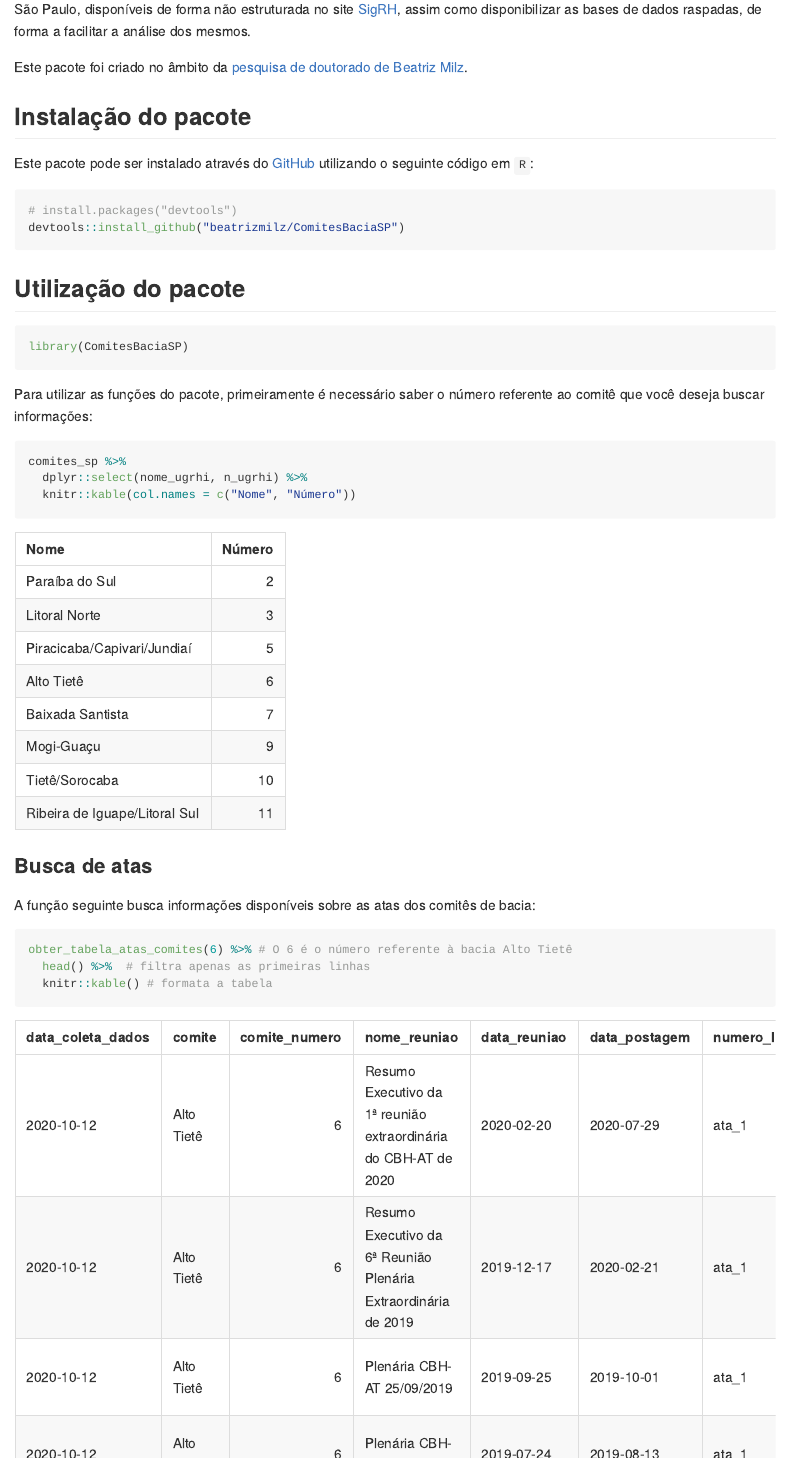
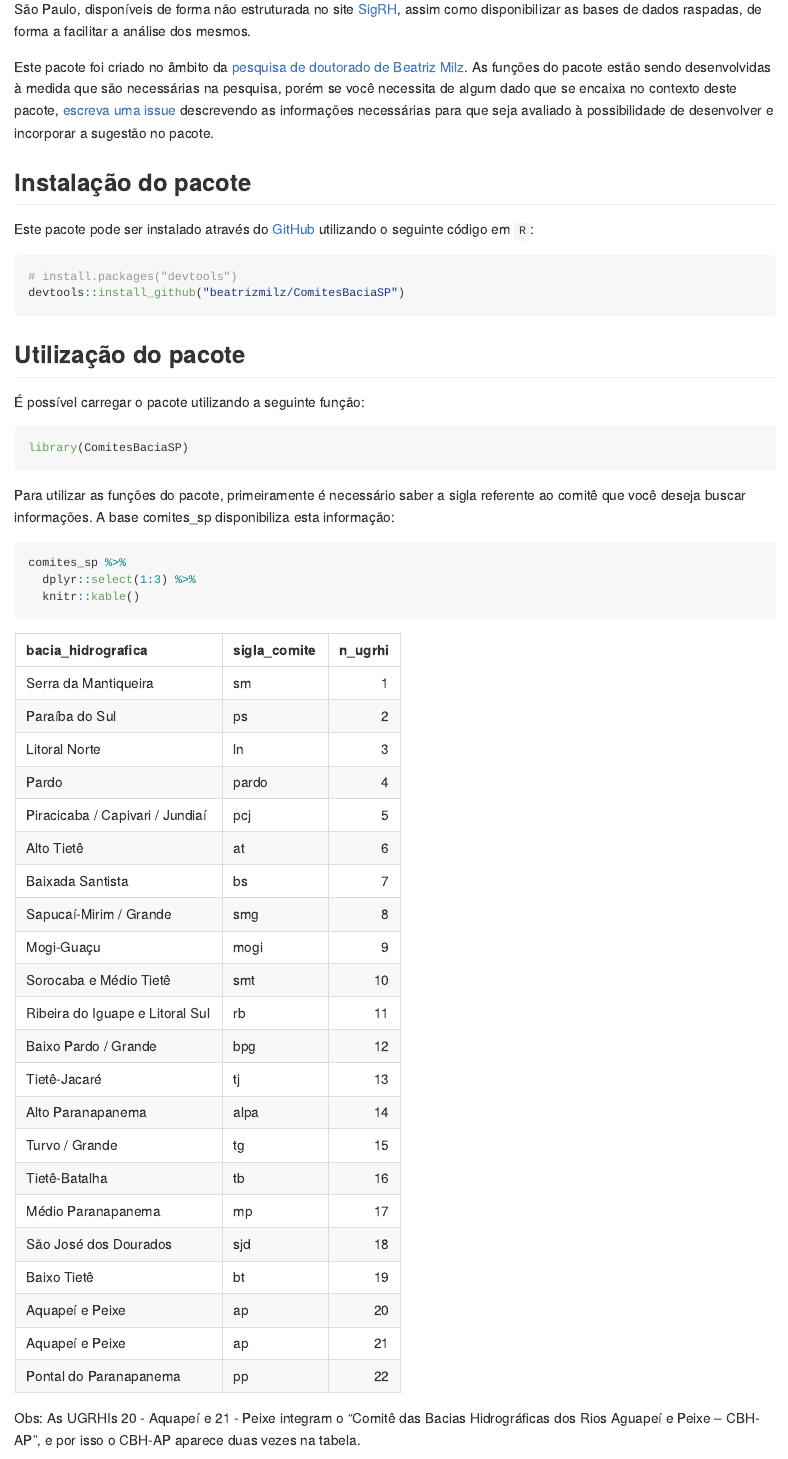
Before and after one commit to beatrizmilz/ComitesBaciaSP, an R Markdown document (README.Rmd): the page in a window 1100 px wide, from 140 px down. The pictures show the output file README.md that the author committed with the source, drawn offline in the style of GitHub; long lines of code are wrapped; badge pictures from the web are left out.

Commit message:
altera readme

````diff
--- a/README.Rmd
+++ b/README.Rmd
@@ -19,13 +19,13 @@ knitr::opts_chunk$set(
 [![R build status](https://github.com/beatrizmilz/ComitesBaciaSP/workflows/R-CMD-check/badge.svg)](https://github.com/beatrizmilz/ComitesBaciaSP/actions)   [![Lifecycle: experimental](https://img.shields.io/badge/lifecycle-experimental-orange.svg)](https://www.tidyverse.org/lifecycle/#experimental)
 <!-- badges: end -->
 
-O objetivo deste pacote é disponibilizar funções para raspar dados sobre os Comitês de Bacias Hidrográficas do Estado de São Paulo, disponíveis de forma não estruturada no site [SigRH](http://www.sigrh.sp.gov.br/), assim como disponibilizar as bases de dados raspadas, de forma a facilitar a análise dos mesmos.
+O objetivo deste pacote é disponibilizar funções para obter dados sobre os Comitês de Bacias Hidrográficas do Estado de São Paulo, disponíveis de forma não estruturada no site [SigRH](http://www.sigrh.sp.gov.br/), assim como disponibilizar as bases de dados raspadas, de forma a facilitar a análise dos mesmos.
 
-Este pacote foi criado no âmbito da [pesquisa de doutorado de Beatriz Milz](https://beatrizmilz.github.io/tese/).
+Este pacote foi criado no âmbito da [pesquisa de doutorado de Beatriz Milz](https://beatrizmilz.github.io/tese/). As funções do pacote estão sendo desenvolvidas à medida que são necessárias na pesquisa, porém se você necessita de algum dado que se encaixa no contexto deste pacote, [escreva uma issue](https://github.com/beatrizmilz/ComitesBaciaSP/issues/new/choose) descrevendo as informações necessárias para que seja avaliado à possibilidade de desenvolver e incorporar a sugestão no pacote.
 
 ## Instalação do pacote
 
-Este pacote pode ser instalado através do  [GitHub](https://github.com/) utilizando o seguinte código em `R`:
+Este pacote pode ser instalado através do [GitHub](https://github.com/) utilizando o seguinte código em `R`:
 
 ``` r
 # install.packages("devtools")
@@ -33,18 +33,24 @@ devtools::install_github("beatrizmilz/ComitesBaciaSP")
 ```
 ## Utilização do pacote
 
+É possível carregar o pacote utilizando a seguinte função:
+
 ```{r example}
 library(ComitesBaciaSP)
 ```
 
-Para utilizar as funções do pacote, primeiramente é necessário saber o número referente ao comitê que você deseja buscar informações:
+Para utilizar as funções do pacote, primeiramente é necessário saber a sigla referente ao comitê que você deseja buscar informações. A base comites_sp disponibiliza esta informação:
 
 ```{r}
 comites_sp %>%
-  dplyr::select(nome_ugrhi, n_ugrhi) %>%
-  knitr::kable(col.names = c("Nome", "Número"))
+  dplyr::select(1:3) %>%
+  knitr::kable()
 ```
+Obs: As UGRHIs 20 - Aquapeí e 21 - Peixe integram o "Comitê das Bacias Hidrográficas dos Rios Aguapeí e Peixe – CBH-AP", e por isso o CBH-AP aparece duas vezes na tabela.
 
-### Busca de atas
+- As bases disponíveis no pacote atualmente são:
+  - [`comites_sp`](https://beatrizmilz.github.io/ComitesBaciaSP/reference/comites_sp.html)
+  - [`atas_comites`](https://beatrizmilz.github.io/ComitesBaciaSP/reference/atas_comites.html)
+  - [`representantes_comites`](https://beatrizmilz.github.io/ComitesBaciaSP/reference/representantes_comites.html)
 
-A função seguinte busca informações disponíveis sobre as atas dos comitês de bacia:
+- As funções disponíveis no pacote atualmente são:
@@ -51,16 +62,4 @@ A função seguinte busca informações disponíveis sobre as atas dos comitês
 
 ```{r}
-obter_tabela_atas_comites(6) %>% # O 6 é o número referente à bacia Alto Tietê
-  head() %>%  # filtra apenas as primeiras linhas
-  knitr::kable() # formata a tabela
+citation("ComitesBaciaSP")
 ```
-
-```{r}
-reunioes_disponiveis_por_comite <- tabela_atas_comites %>%
-  dplyr::filter(numero_link == "ata_1") %>%
-  dplyr::group_by(comite, comite_numero) %>%
-  dplyr::count()
-
-knitr::kable(reunioes_disponiveis_por_comite)
-
-```
````
Also changed, not shown: README.md, README.Rmd (5 more changed lines), 3 other files.
